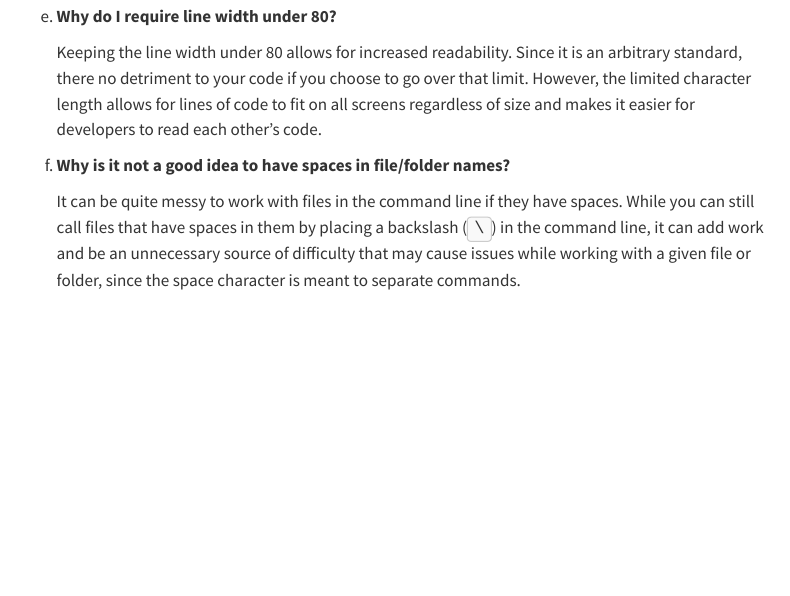
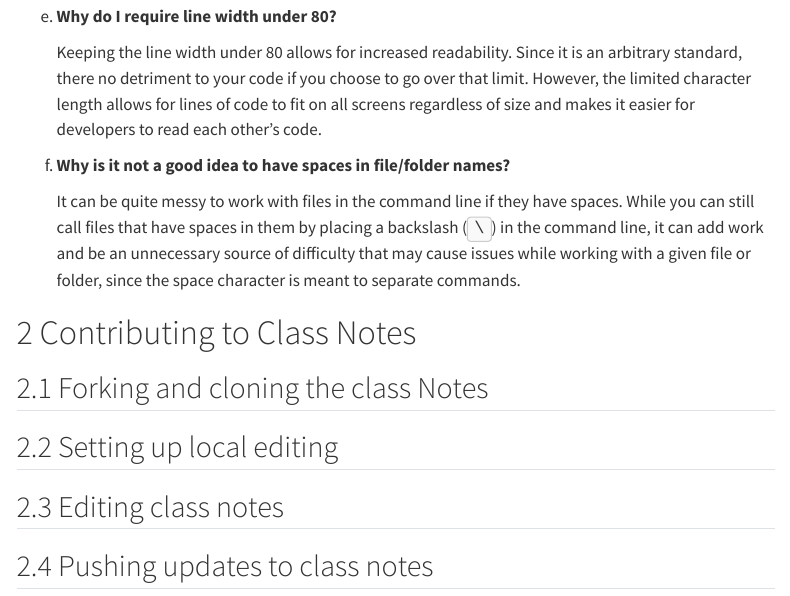
Before and after one commit to ids25s/2-contributing-to-class-notes-AjeethUConn, a Quarto document (Assignment2.qmd): the page in a window 1100 px wide, from 730 px down. Rendered offline with R 4.5, knitr and Pandoc in place of Quarto, with nearby package versions; menus at the side of the page are left out.

Commit message:
Staging written sections for Exercise 3

```diff
--- a/Assignment2.qmd
+++ b/Assignment2.qmd
@@ -66,3 +66,13 @@ a. **Why is it not a good idea to have spaces in file/folder names?**
    the command line, it can add work and be an unnecessary source of difficulty
    that may cause issues while working with a given file or folder, since the
    space character is meant to separate commands.
+
+# Contributing to Class Notes
+
+## Forking and cloning the class Notes
+
+## Setting up local editing
+
+## Editing class notes
+
+## Pushing updates to class notes
```
